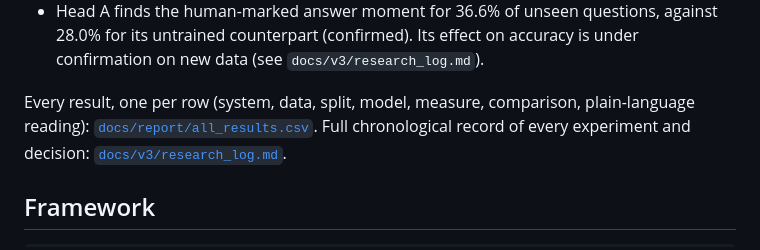
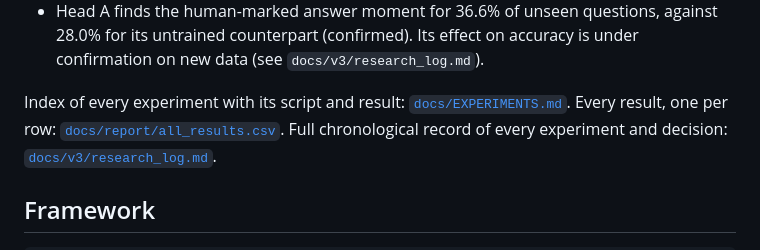
Before and after one commit to ham0004/local-surf, a Markdown page: README.md, the part around the change. Rendered like a GitHub page.

Commit message:
docs: experiments index (every experiment, how to rerun it, result file, outcome; how to run the best framework)

```diff
--- a/README.md
+++ b/README.md
@@ -37,7 +37,7 @@ Accuracy is multiple choice. "Confirmed" means the 95% paired bootstrap interval
   untrained counterpart (confirmed). Its effect on accuracy is under confirmation on new data (see
   `docs/v3/research_log.md`).
 
-Every result, one per row (system, data, split, model, measure, comparison, plain-language reading):
+Index of every experiment with its script and result: [`docs/EXPERIMENTS.md`](docs/EXPERIMENTS.md). Every result, one per row:
 [`docs/report/all_results.csv`](docs/report/all_results.csv). Full chronological record of every
 experiment and decision: [`docs/v3/research_log.md`](docs/v3/research_log.md).
 
```
Also changed, not shown: docs/EXPERIMENTS.md (added, +59 -0 lines).
